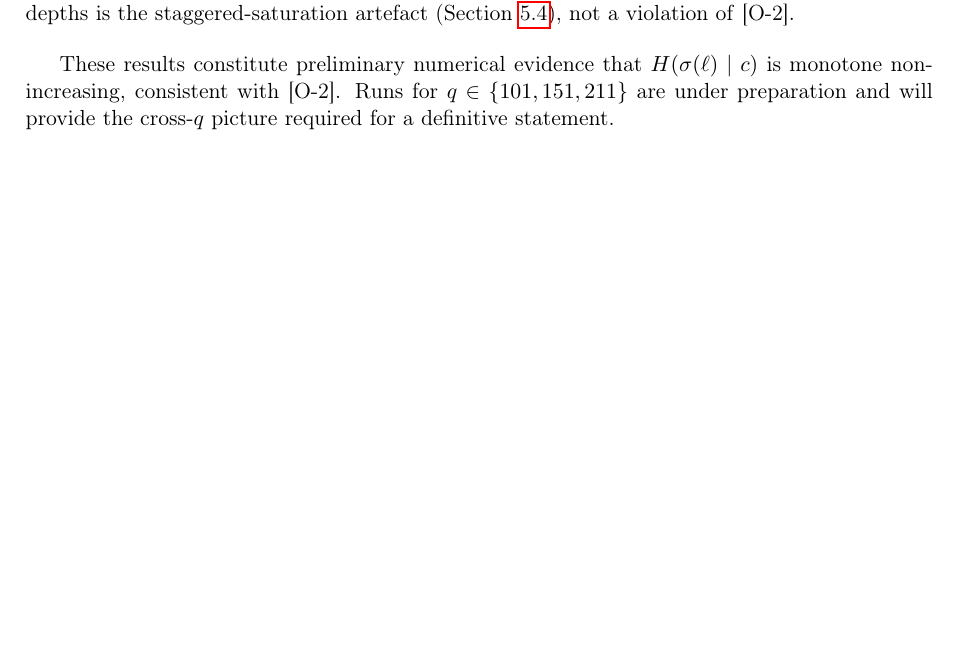
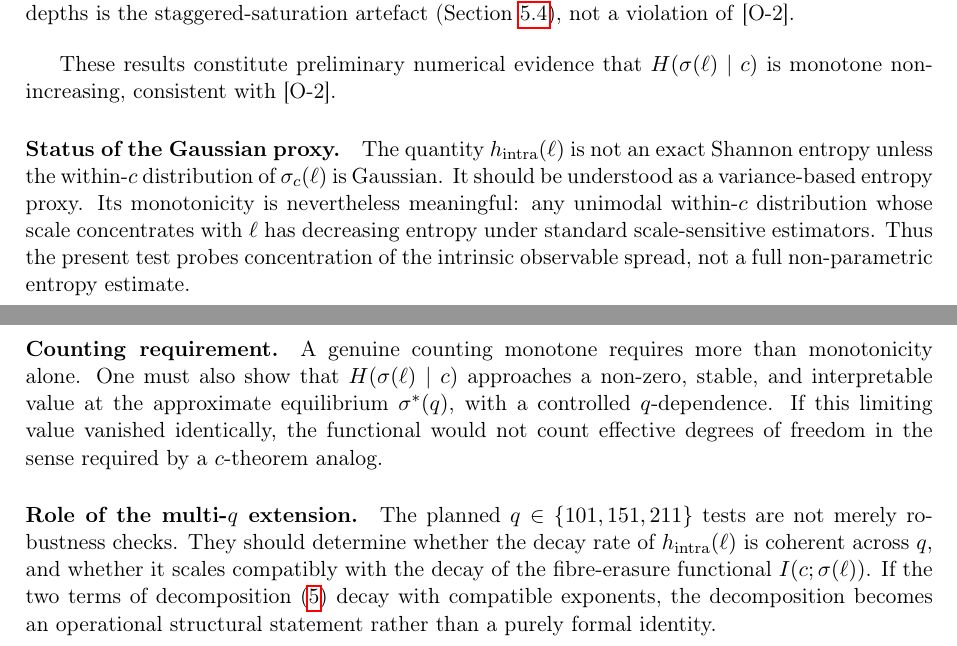
Before and after one commit to Cosmochrony/fibre-erasure, a LaTeX paper (tex/FibreErasure.tex): part of page 12 of 14 before the commit and two parts of pages 12 and 13 of 15 after it, the two joined at a grey line, cut so that both start at the same text, the shorter picture padded with empty space. Compiled offline with pdfLaTeX.

Commit message:
Expand FibreErasure.tex with detailed analysis of Gaussian proxy, multi-**q** extension, and counting requirement; refine discussion on entropy monotonicity.

```diff
--- a/tex/FibreErasure.tex
+++ b/tex/FibreErasure.tex
@@ -839,8 +839,33 @@ to all $\ell' > \ell$.
     These results constitute preliminary numerical evidence that
     $H(\sigma(\ell) \mid c)$ is monotone non-increasing,
     consistent with~\textup{[O-2]}.
-    Runs for $q \in \{101, 151, 211\}$ are under preparation
-    and will provide the cross-$q$ picture required for a definitive statement.
+
+  \paragraph{Status of the Gaussian proxy.}
+    The quantity $h_{\mathrm{intra}}(\ell)$ is not an exact Shannon entropy
+    unless the within-$c$ distribution of $\sigma_c(\ell)$ is Gaussian.
+    It should be understood as a variance-based entropy proxy.
+    Its monotonicity is nevertheless meaningful: any unimodal within-$c$
+    distribution whose scale concentrates with~$\ell$ has decreasing entropy
+    under standard scale-sensitive estimators.
+    Thus the present test probes concentration of the intrinsic observable
+    spread, not a full non-parametric entropy estimate.
+
+  \paragraph{Counting requirement.}
+    A genuine counting monotone requires more than monotonicity alone.
+    One must also show that $H(\sigma(\ell) \mid c)$ approaches a non-zero,
+    stable, and interpretable value at the approximate equilibrium~$\sigma^*(q)$,
+    with a controlled $q$-dependence.
+    If this limiting value vanished identically, the functional would not count
+    effective degrees of freedom in the sense required by a $c$-theorem analog.
+
+  \paragraph{Role of the multi-$q$ extension.}
+    The planned $q \in \{101, 151, 211\}$ tests are not merely robustness checks.
+    They should determine whether the decay rate of $h_{\mathrm{intra}}(\ell)$
+    is coherent across~$q$, and whether it scales compatibly with the decay
+    of the fibre-erasure functional $I(c;\sigma(\ell))$.
+    If the two terms of decomposition~\eqref{eq:decomp}
+    decay with compatible exponents, the decomposition becomes an operational
+    structural statement rather than a purely formal identity.
 
     \clearpage
   \section{Open Problems}
```
Also changed, not shown: out/FibreErasure.pdf.
